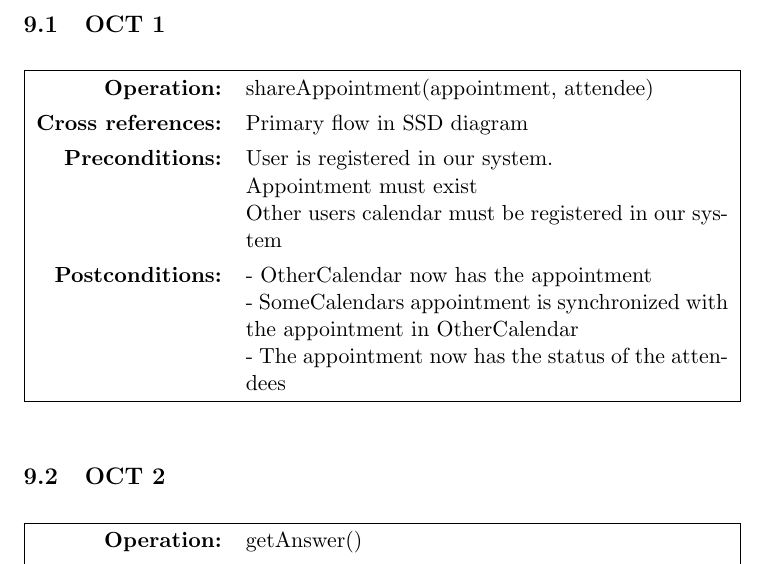
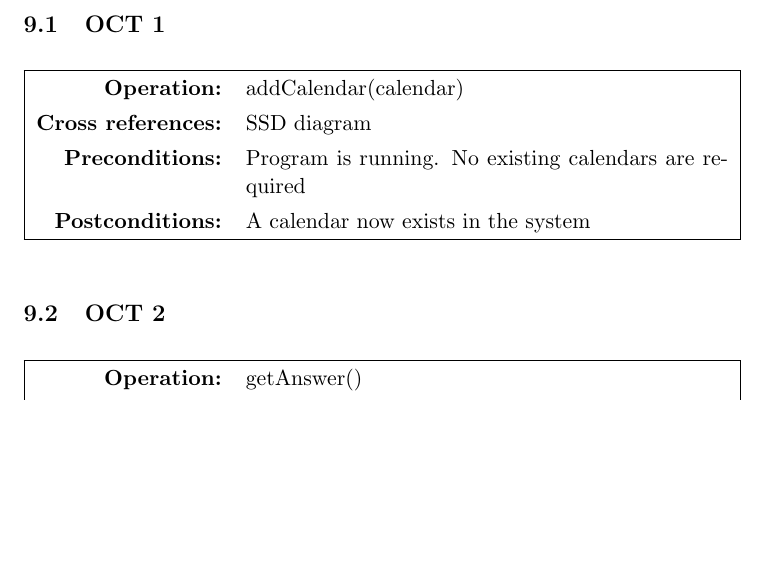
Before and after one commit to ButterFree/TeX, a LaTeX document (Main.tex, which reads texts/OCT.tex): part of page 12 of 14, cut so that both start at the same text, the shorter picture padded with empty space. Compiled offline with pdfLaTeX.

Commit message:
working on OCT

```diff
--- a/texts/OCT.tex
+++ b/texts/OCT.tex
@@ -3,14 +3,10 @@
     \begin{table*}[ht]\centering
       \ra{1.3}
       \begin{tabularx}{\textwidth}{@{}|rX|@{}}\hline
-        \textbf{Operation:}        & shareAppointment(appointment, attendee) \\
-        \textbf{Cross references:} & Primary flow in SSD diagram\\
-        \textbf{Preconditions:}    & User is registered in our system.\newline
-                                     Appointment must exist\newline
-                                     Other users calendar must be registered in our system \\
-        \textbf{Postconditions:}   & - OtherCalendar now has the appointment \newline
-                                     - SomeCalendars appointment is synchronized with the appointment in OtherCalendar \newline
-                                     - The appointment now has the status of the attendees \\\hline
+        \textbf{Operation:}        & addCalendar(calendar) \\
+        \textbf{Cross references:} & SSD diagram\\
+        \textbf{Preconditions:}    & Program is running. No existing calendars are required \\
+        \textbf{Postconditions:}   & A calendar now exists in the system \\\hline
       \end{tabularx}
     \end{table*}
   \subsection{OCT 2}
```
